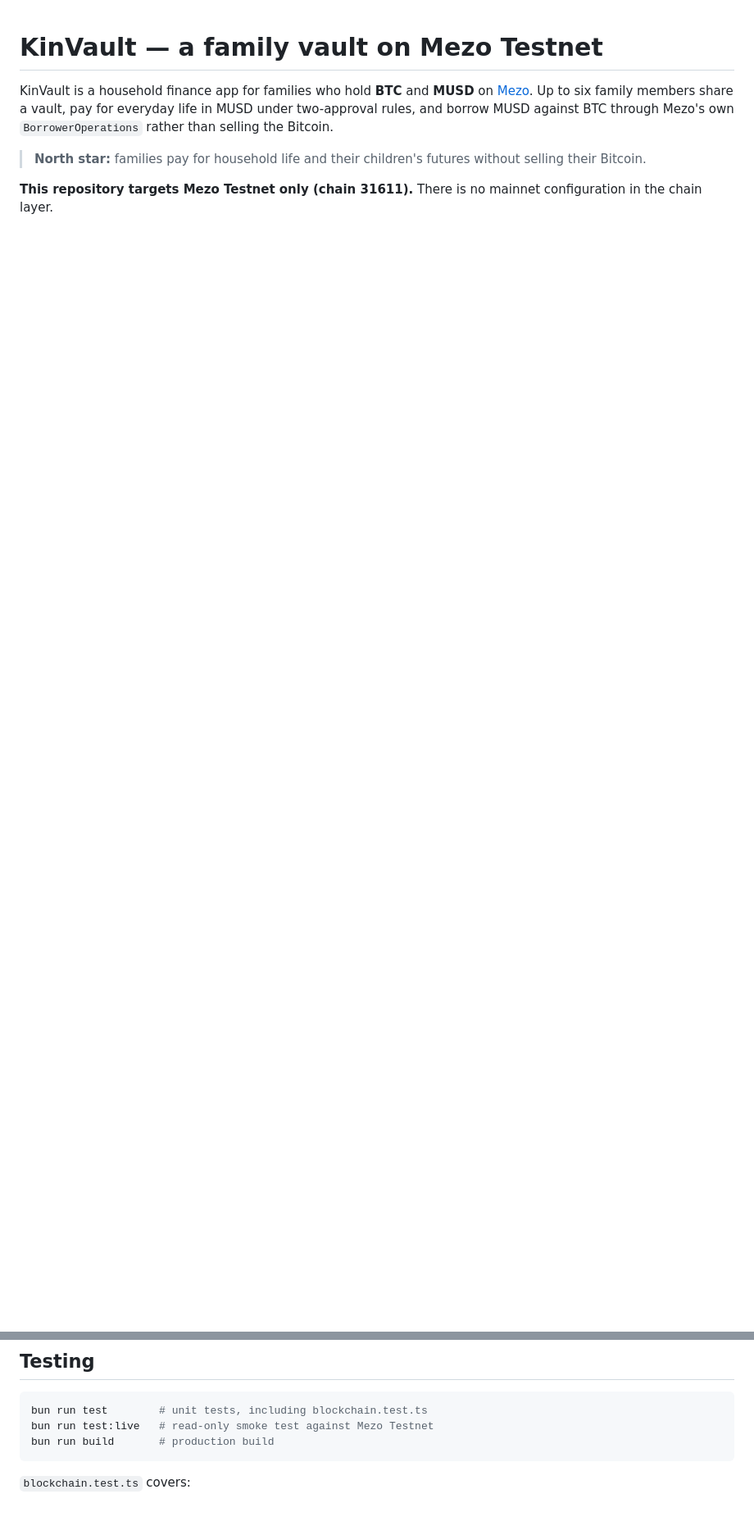
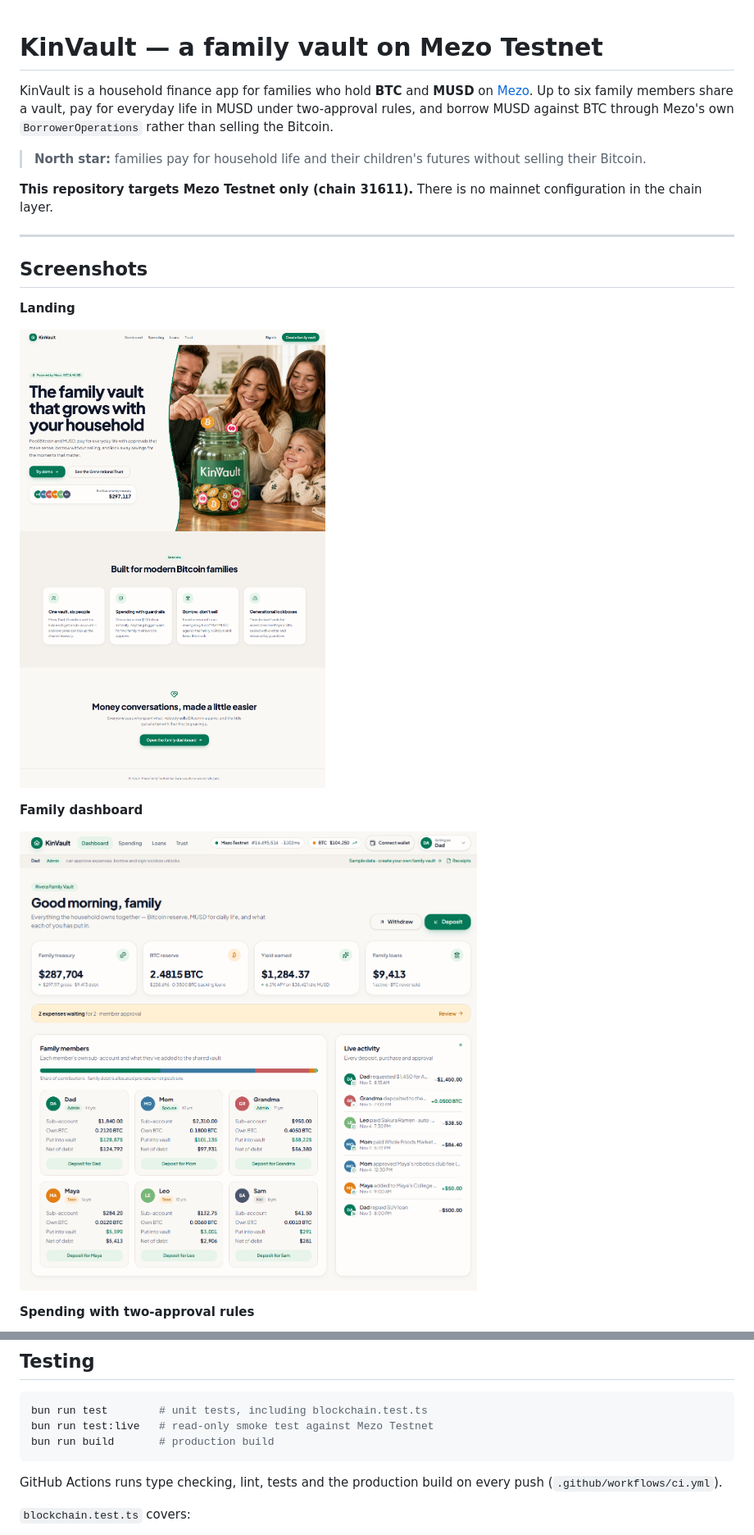
Before and after one commit to MaxisAlexander/KinVault, a Markdown page: README.md, 2 parts joined by grey strips. Shown at 82% size. Rendered like a GitHub page; pictures changed too: docs/screenshots/01-landing.png (added), docs/screenshots/02-dashboard.png (added); blank space fills up the shorter version.

````diff
--- a/README.md
+++ b/README.md
@@ -10,3 +10,18 @@ own `BorrowerOperations` rather than selling the Bitcoin.
 
 **This repository targets Mezo Testnet only (chain 31611).** There is no mainnet
 configuration in the chain layer.
+
+---
+
+## Screenshots
+
+**Landing**
+
+![Landing page](docs/screenshots/01-landing.png)
+
+**Family dashboard**
+
+![Family dashboard](docs/screenshots/02-dashboard.png)
+
+**Spending with two-approval rules**
+
@@ -194,6 +221,9 @@ bun run test:live   # read-only smoke test against Mezo Testnet
 bun run build       # production build
 ```
 
+GitHub Actions runs type checking, lint, tests and the production build on every
+push (`.github/workflows/ci.yml`).
+
 `blockchain.test.ts` covers:
 
 - chain 31611 and canonical token/protocol addresses
````
Also changed, not shown: other parts of README.md (+33 -0 lines), SUBMISSION.md (+11 -1 lines), docs/screenshots/03-spending.png (added), docs/screenshots/04-loans.png (added), docs/screenshots/05-trust.png (added), 5 other files.
